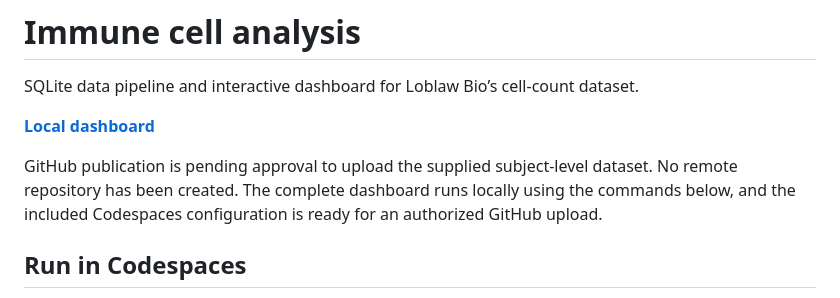
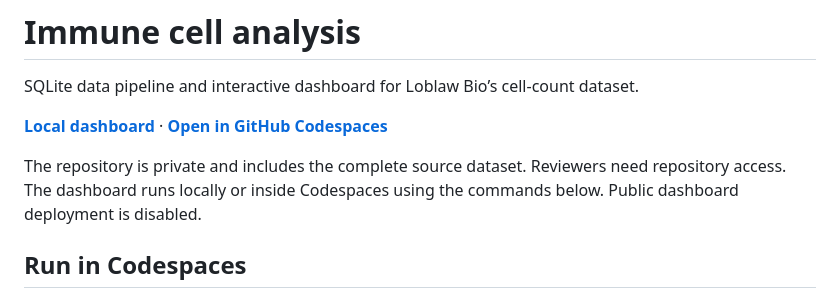
Before and after one commit to GodisinHisHeaven/teiko, a Markdown page: README.md, the part around the change. Drawn GitHub-style.

Commit message:
Add Codespaces link for private GitHub submission

```diff
--- a/README.md
+++ b/README.md
@@ -2,9 +2,9 @@
 
 SQLite data pipeline and interactive dashboard for Loblaw Bio’s cell-count dataset.
 
-**[Local dashboard](http://localhost:8050)**
+**[Local dashboard](http://localhost:8050)** · **[Open in GitHub Codespaces](https://codespaces.new/GodisinHisHeaven/teiko)**
 
-GitHub publication is pending approval to upload the supplied subject-level dataset. No remote repository has been created. The complete dashboard runs locally using the commands below, and the included Codespaces configuration is ready for an authorized GitHub upload.
+The repository is private and includes the complete source dataset. Reviewers need repository access. The dashboard runs locally or inside Codespaces using the commands below. Public dashboard deployment is disabled.
 
 ## Run in Codespaces
 
```
